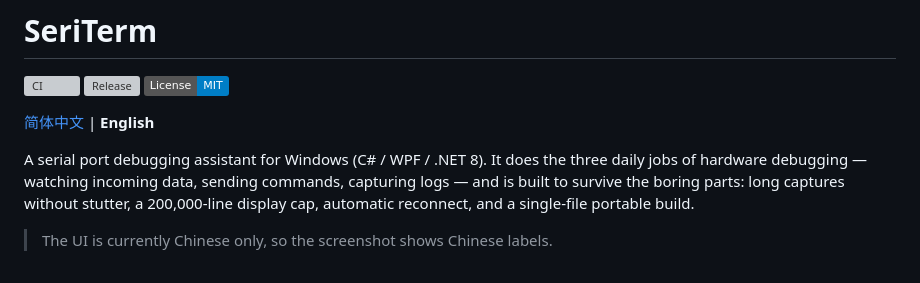
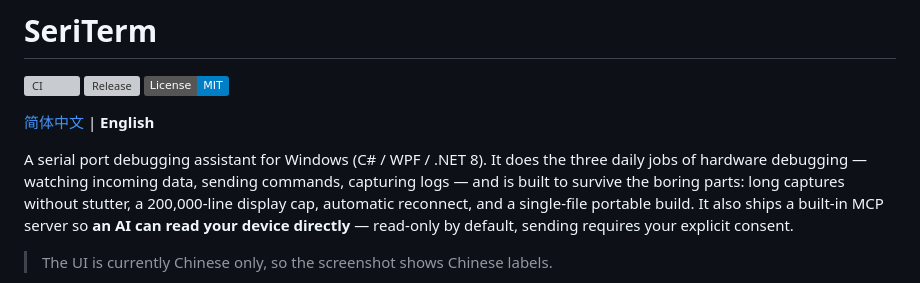
Before and after one commit to newMalloc/SeriTerm, a Markdown page: README.en.md, the part around the change. GitHub-like rendering; badges without logos; grey boxes are pictures that could not be loaded.

Commit message:
docs(readme): 首段点出内置 MCP 让 AI 直接读设备（默认只读）

```diff
--- a/README.en.md
+++ b/README.en.md
@@ -9,6 +9,8 @@
 A serial port debugging assistant for Windows (C# / WPF / .NET 8). It does the three daily jobs of hardware
 debugging — watching incoming data, sending commands, capturing logs — and is built to survive the boring parts:
 long captures without stutter, a 200,000-line display cap, automatic reconnect, and a single-file portable build.
+It also ships a built-in MCP server so **an AI can read your device directly** — read-only by default, sending
+requires your explicit consent.
 
 > The UI is currently Chinese only, so the screenshot shows Chinese labels.
 
```
Also changed, not shown: README.md (+2 -1 lines).
